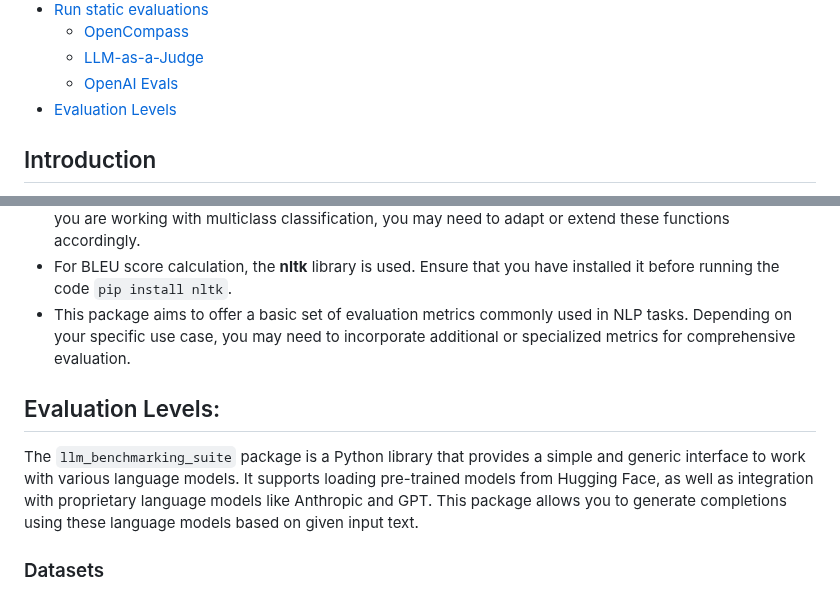
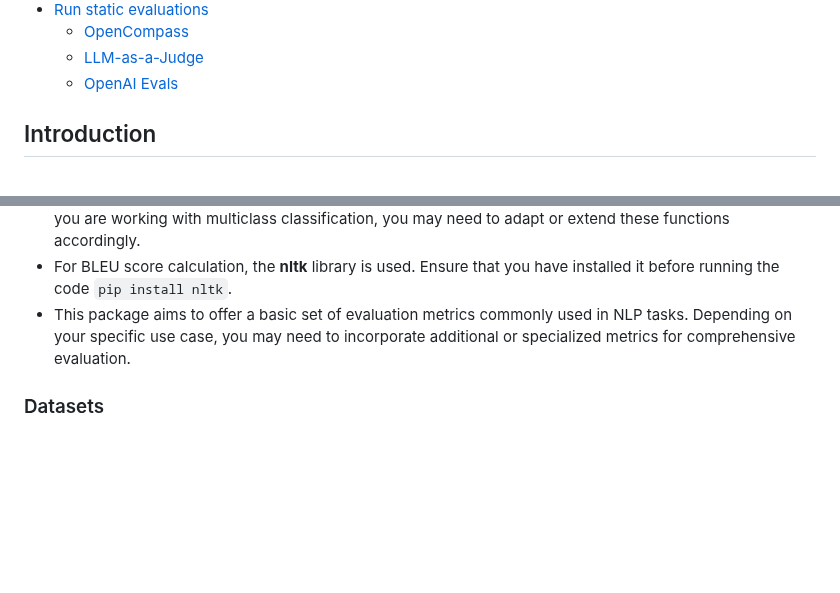
Before and after one commit to FormulaMonks/llm-benchmarker-suite, a Markdown page: README.md, 2 parts joined by grey strips. Drawn GitHub-style; blank space fills up the shorter version.

```diff
--- a/README.md
+++ b/README.md
@@ -25,7 +28,6 @@ To use learn how to use the tools directly jump to [Header](#tools-overview) or
   - [OpenCompass](#opencompass)
   - [LLM-as-a-Judge](#llm-as-a-judge)
   - [OpenAI Evals](#openai-evals)
-- [Evaluation Levels](#evaluation-levels)
 
 ## <a id="introduction"></a> Introduction
 
@@ -409,10 +414,6 @@ print("BLEU Score:", bleu_score)
 - For BLEU score calculation, the **nltk** library is used. Ensure that you have installed it before running the code `pip install nltk`.
 - This package aims to offer a basic set of evaluation metrics commonly used in NLP tasks. Depending on your specific use case, you may need to incorporate additional or specialized metrics for comprehensive evaluation.
 
-## Evaluation Levels:
-
-The `llm_benchmarking_suite` package is a Python library that provides a simple and generic interface to work with various language models. It supports loading pre-trained models from Hugging Face, as well as integration with proprietary language models like Anthropic and GPT. This package allows you to generate completions using these language models based on given input text.
-
 ### <a id="datasets"></a> Datasets
 This is a utility package that allows efficient loading of popular datasets for evaluation. They use HuggingFace loaders by default.
 
```
Also changed, not shown: other parts of README.md (+11 -5 lines).
